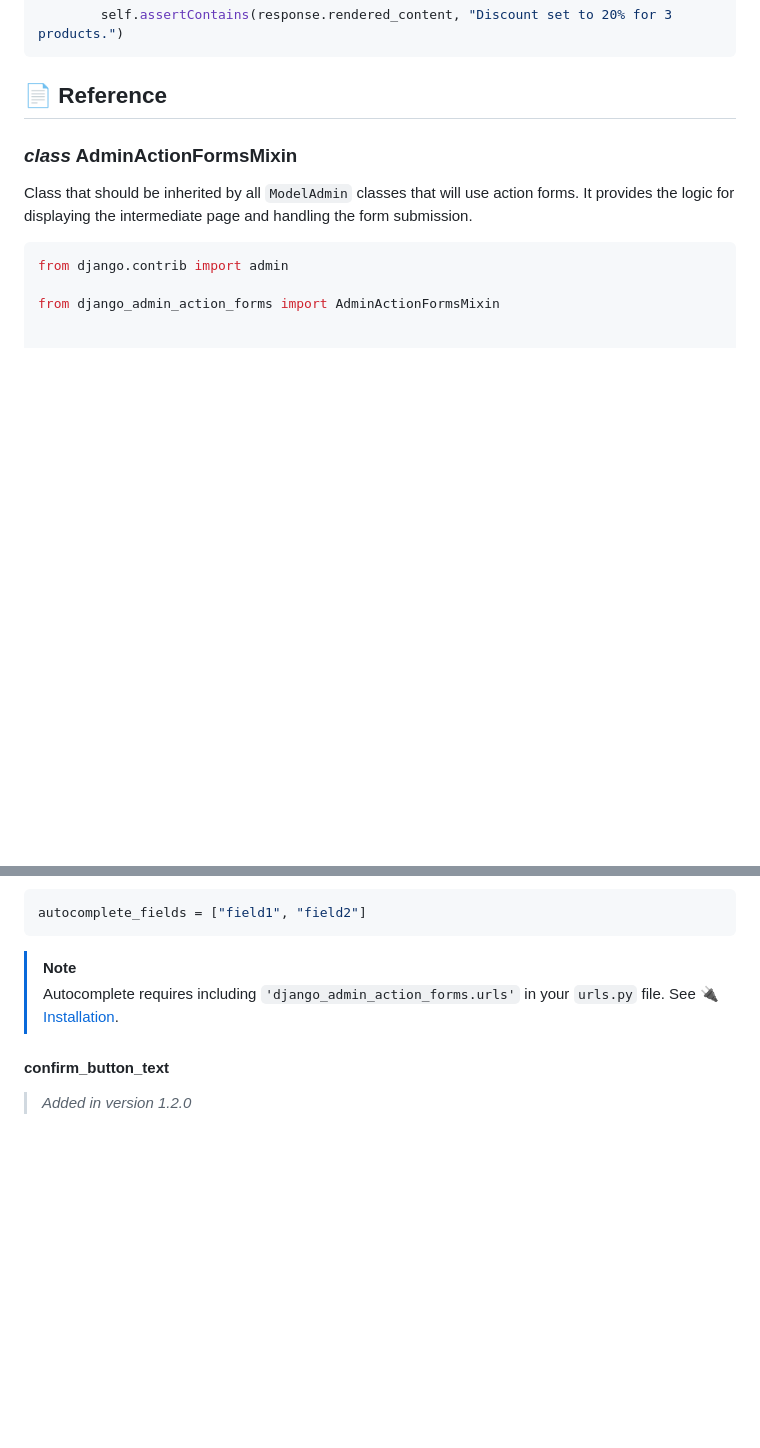
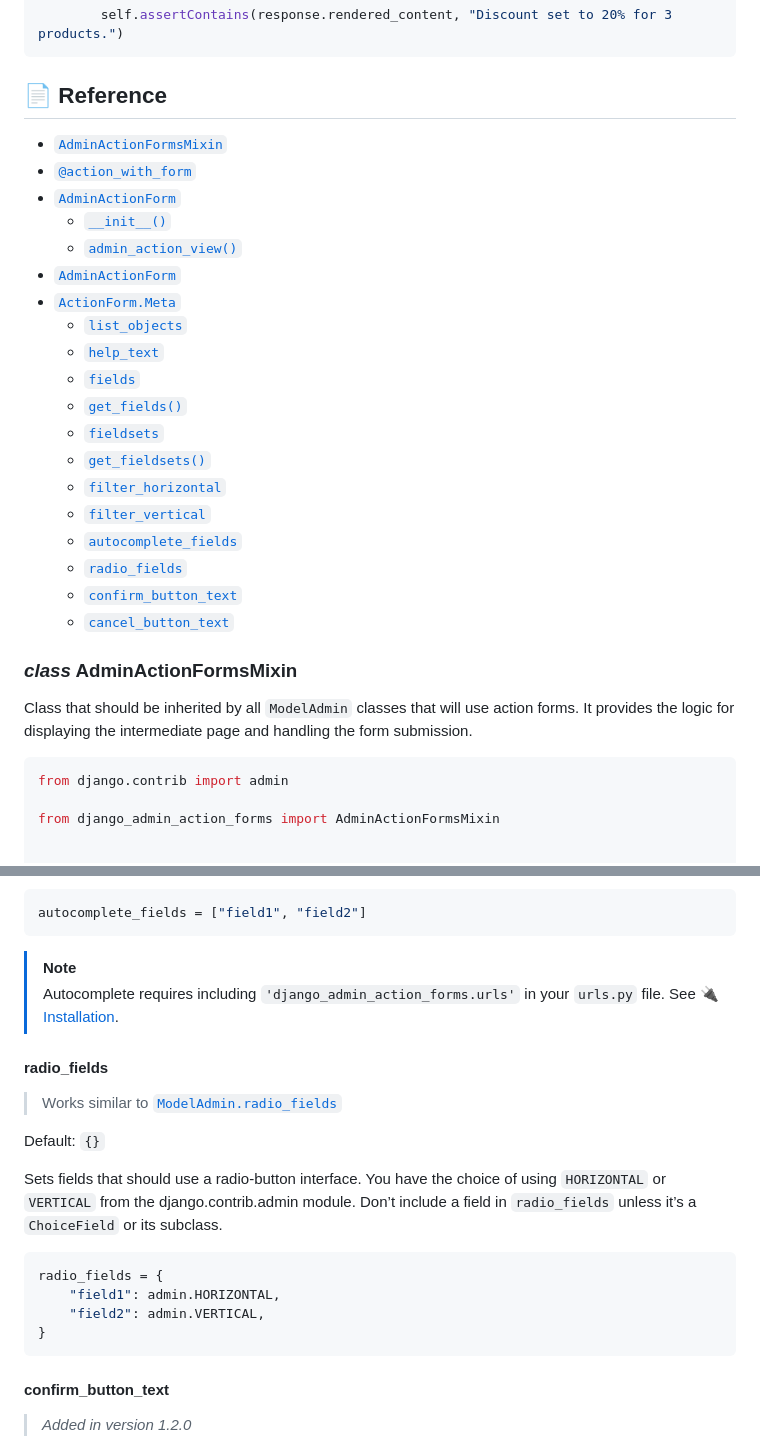
Before and after one commit to michalpokusa/django-admin-action-forms, a Markdown page: README.md, 2 parts joined by grey strips. Rendered like a GitHub page; blank space fills up the shorter version.

Commit message:
Added table of content in Reference section in README.md and docs for `radio_fields` option

````diff
--- a/README.md
+++ b/README.md
@@ -280,6 +280,26 @@ class ShopProductsTests(TestCase):
 ```
 
 ## 📄 Reference
+
+- [`AdminActionFormsMixin`](#class-adminactionformsmixin)
+- [`@action_with_form`](#action_with_formform_class--permissionsnone-descriptionnone)
+- [`AdminActionForm`](#class-actionform)
+  - [`__init__()`](#def-__init__self-args-kwargs)
+  - [`admin_action_view()`](#def-action_form_viewself-request-extra_contextnone)
+- [`AdminActionForm`](#class-adminactionform)
+- [`ActionForm.Meta`](#class-actionformmeta)
+  - [`list_objects`](#list_objects)
+  - [`help_text`](#help_text)
+  - [`fields`](#fields)
+  - [`get_fields()`](#def-get_fieldsrequest)
+  - [`fieldsets`](#fieldsets)
+  - [`get_fieldsets()`](#def-get_fieldsetsrequest)
+  - [`filter_horizontal`](#filter_horizontal)
+  - [`filter_vertical`](#filter_vertical)
+  - [`autocomplete_fields`](#autocomplete_fields)
+  - [`radio_fields`](#radio_fields)
+  - [`confirm_button_text`](#confirm_button_text)
+  - [`cancel_button_text`](#cancel_button_text)
 
 ### _class_ AdminActionFormsMixin
 
@@ -582,6 +602,25 @@ autocomplete_fields = ["field1", "field2"]
 > Autocomplete requires including `'django_admin_action_forms.urls'` in your `urls.py` file.
 > See [🔌 Installation](#-installation).
 
+#### radio_fields
+
+> Works similar to <a href="https://docs.djangoproject.com/en/5.1/ref/contrib/admin/#django.contrib.admin.ModelAdmin.radio_fields">
+    <code>ModelAdmin.radio_fields</code>
+</a>
+
+Default: `{}`
+
+Sets fields that should use a radio-button interface.
+You have the choice of using `HORIZONTAL` or `VERTICAL` from the django.contrib.admin module.
+Don’t include a field in `radio_fields` unless it’s a `ChoiceField` or its subclass.
+
+```python
+radio_fields = {
+    "field1": admin.HORIZONTAL,
+    "field2": admin.VERTICAL,
+}
+```
+
 #### confirm_button_text
 
 > _Added in version 1.2.0_
````
